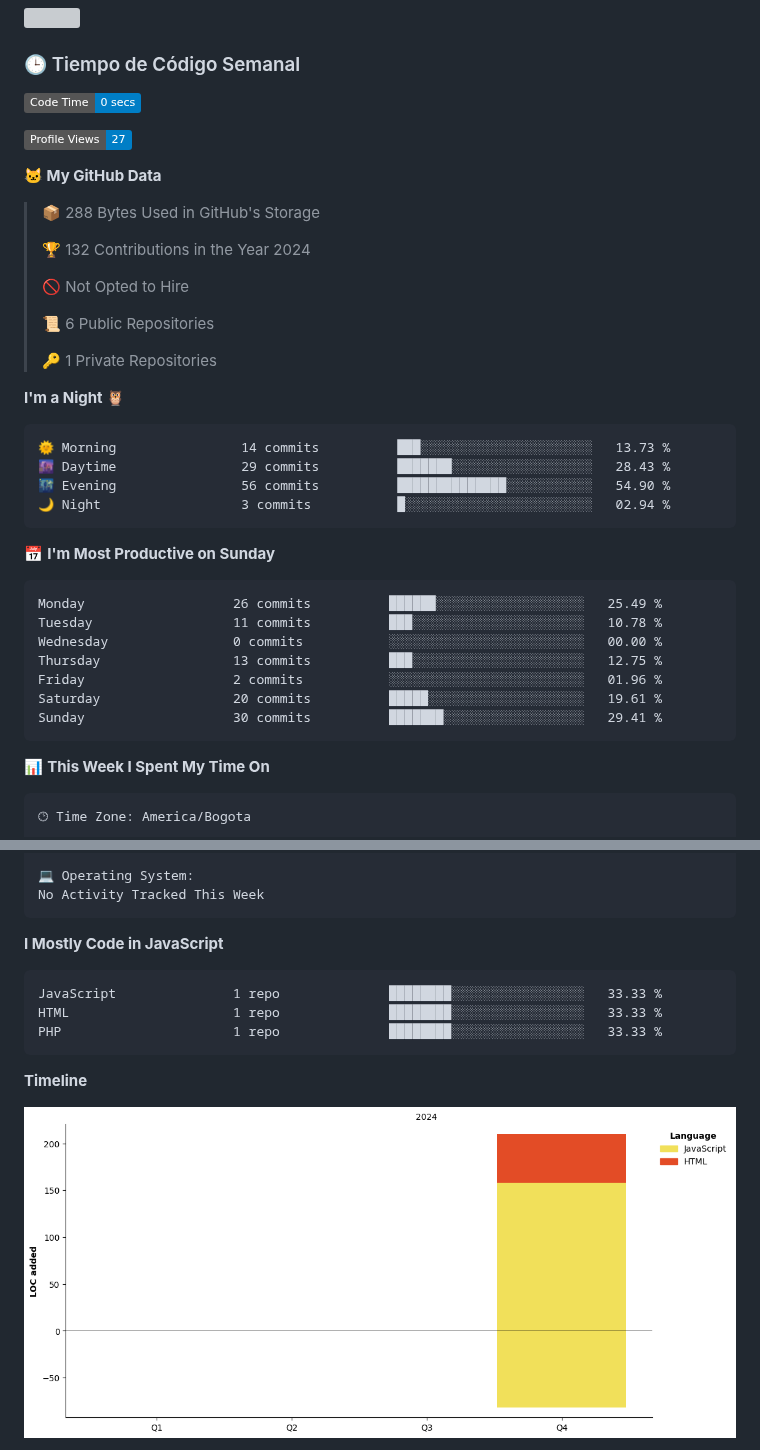
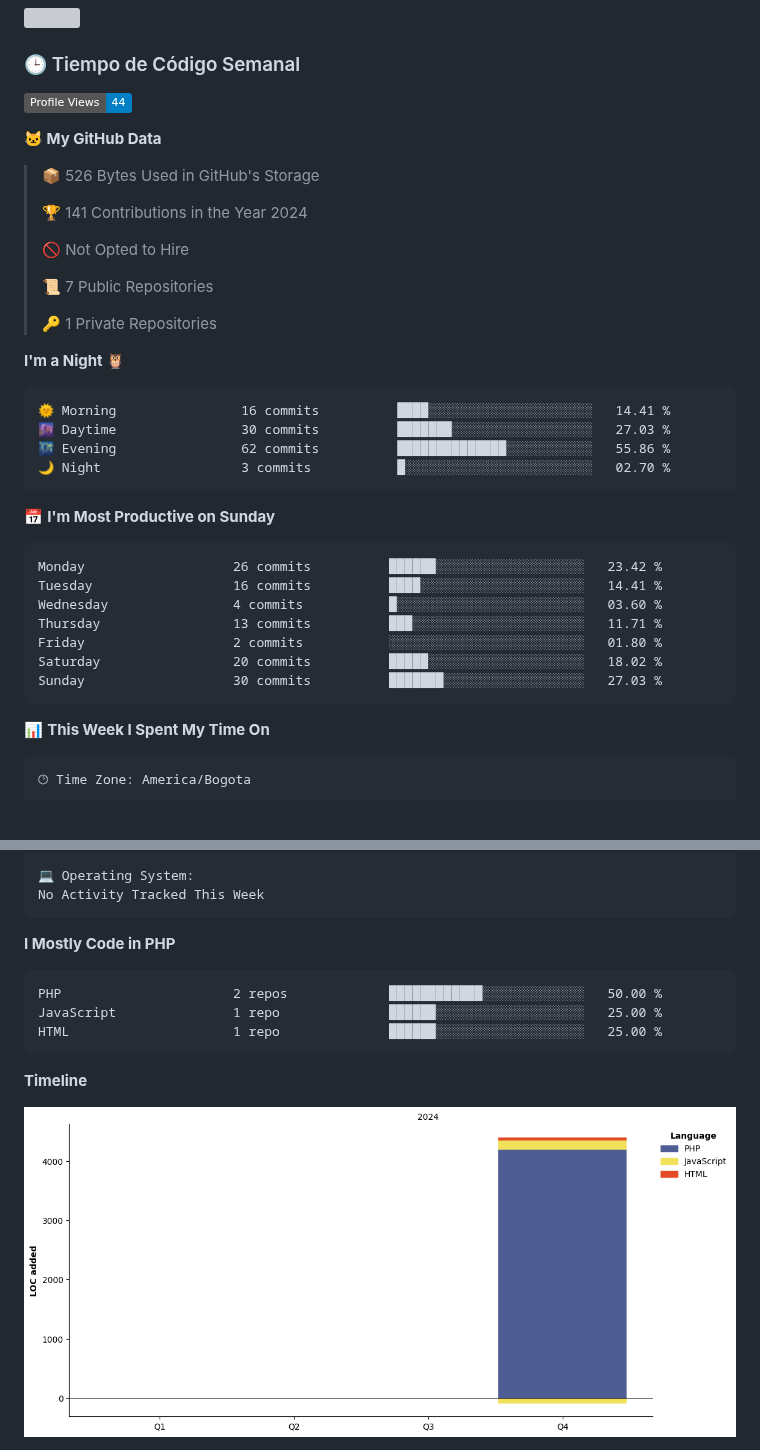
Before and after one commit to Psakejs/Psakejs, a Markdown page: README.md, 2 parts joined by grey strips. GitHub-like rendering; pictures changed too: assets/bar_graph.png; badges without logos; blank space fills up the shorter version; grey boxes are pictures that could not be loaded.

Commit message:
Updated with Dev Metrics

````diff
--- a/README.md
+++ b/README.md
@@ -13,40 +13,38 @@
 
 ### 🕒 Tiempo de Código Semanal
 <!--START_SECTION:waka-->
-![Code Time](http://img.shields.io/badge/Code%20Time-0%20secs-blue)
-
-![Profile Views](http://img.shields.io/badge/Profile%20Views-27-blue)
+![Profile Views](http://img.shields.io/badge/Profile%20Views-44-blue)
 
 **🐱 My GitHub Data**
 
-> 📦 288 Bytes Used in GitHub's Storage
+> 📦 526 Bytes Used in GitHub's Storage
  >
-> 🏆 132 Contributions in the Year 2024
+> 🏆 141 Contributions in the Year 2024
  >
 > 🚫 Not Opted to Hire
  >
-> 📜 6 Public Repositories
+> 📜 7 Public Repositories
  >
 > 🔑 1 Private Repositories
  >
 **I'm a Night 🦉**
 
 ```text
-🌞 Morning                14 commits          ███░░░░░░░░░░░░░░░░░░░░░░   13.73 %
-🌆 Daytime                29 commits          ███████░░░░░░░░░░░░░░░░░░   28.43 %
-🌃 Evening                56 commits          ██████████████░░░░░░░░░░░   54.90 %
-🌙 Night                  3 commits           █░░░░░░░░░░░░░░░░░░░░░░░░   02.94 %
+🌞 Morning                16 commits          ████░░░░░░░░░░░░░░░░░░░░░   14.41 %
+🌆 Daytime                30 commits          ███████░░░░░░░░░░░░░░░░░░   27.03 %
+🌃 Evening                62 commits          ██████████████░░░░░░░░░░░   55.86 %
+🌙 Night                  3 commits           █░░░░░░░░░░░░░░░░░░░░░░░░   02.70 %
 ```
 📅 **I'm Most Productive on Sunday**
 
 ```text
-Monday                   26 commits          ██████░░░░░░░░░░░░░░░░░░░   25.49 %
-Tuesday                  11 commits          ███░░░░░░░░░░░░░░░░░░░░░░   10.78 %
-Wednesday                0 commits           ░░░░░░░░░░░░░░░░░░░░░░░░░   00.00 %
-Thursday                 13 commits          ███░░░░░░░░░░░░░░░░░░░░░░   12.75 %
-Friday                   2 commits           ░░░░░░░░░░░░░░░░░░░░░░░░░   01.96 %
-Saturday                 20 commits          █████░░░░░░░░░░░░░░░░░░░░   19.61 %
-Sunday                   30 commits          ███████░░░░░░░░░░░░░░░░░░   29.41 %
+Monday                   26 commits          ██████░░░░░░░░░░░░░░░░░░░   23.42 %
+Tuesday                  16 commits          ████░░░░░░░░░░░░░░░░░░░░░   14.41 %
+Wednesday                4 commits           █░░░░░░░░░░░░░░░░░░░░░░░░   03.60 %
+Thursday                 13 commits          ███░░░░░░░░░░░░░░░░░░░░░░   11.71 %
+Friday                   2 commits           ░░░░░░░░░░░░░░░░░░░░░░░░░   01.80 %
+Saturday                 20 commits          █████░░░░░░░░░░░░░░░░░░░░   18.02 %
+Sunday                   30 commits          ███████░░░░░░░░░░░░░░░░░░   27.03 %
 ```
 
 
@@ -68,12 +66,12 @@ No Activity Tracked This Week
 No Activity Tracked This Week
 ```
 
-**I Mostly Code in JavaScript**
+**I Mostly Code in PHP**
 
 ```text
-JavaScript               1 repo              ████████░░░░░░░░░░░░░░░░░   33.33 %
-HTML                     1 repo              ████████░░░░░░░░░░░░░░░░░   33.33 %
-PHP                      1 repo              ████████░░░░░░░░░░░░░░░░░   33.33 %
+PHP                      2 repos             ████████████░░░░░░░░░░░░░   50.00 %
+JavaScript               1 repo              ██████░░░░░░░░░░░░░░░░░░░   25.00 %
+HTML                     1 repo              ██████░░░░░░░░░░░░░░░░░░░   25.00 %
 ```
 
 
````
Also changed, not shown: other parts of README.md (+1 -1 lines).
